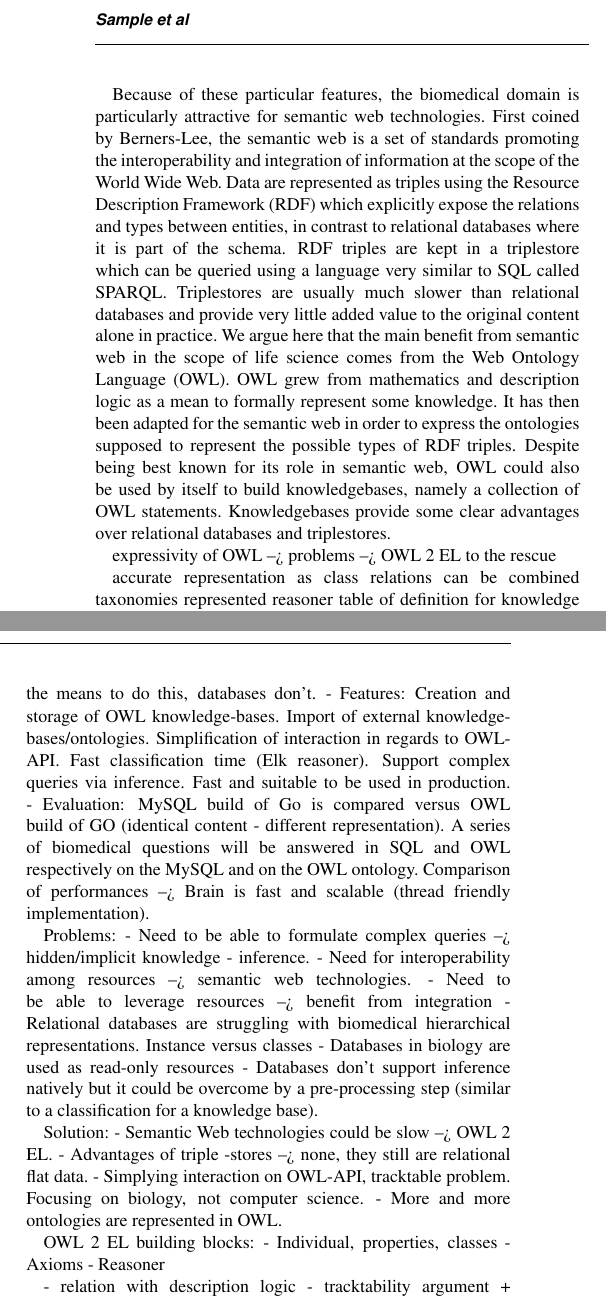
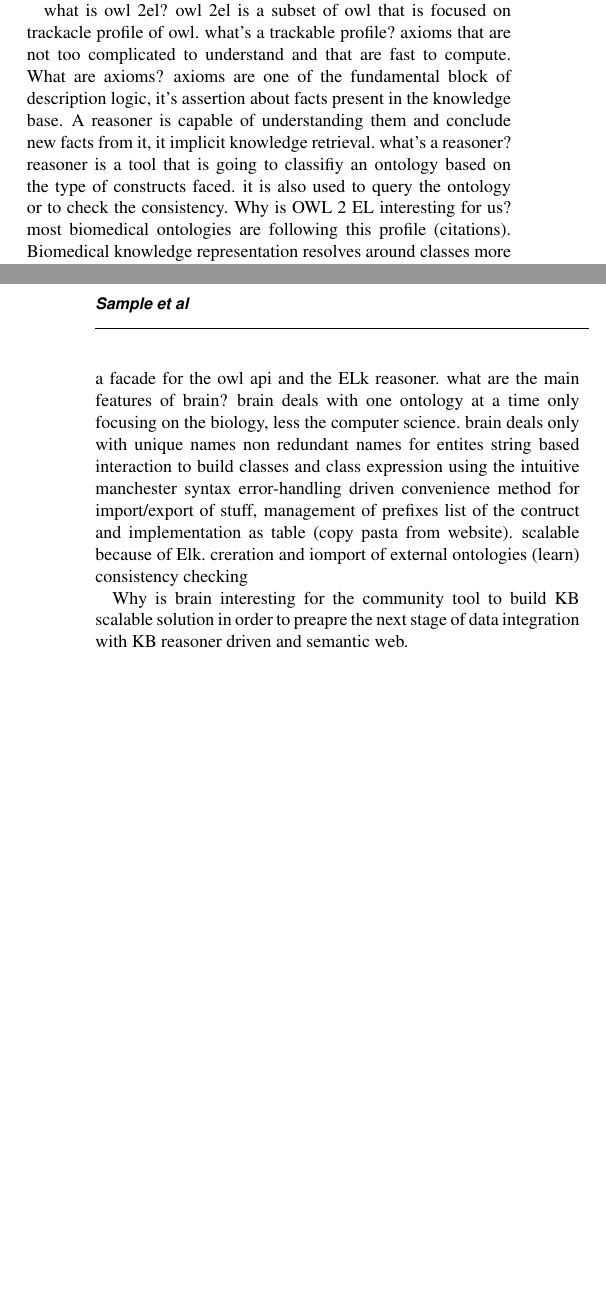
Before and after one commit to loopasam/Brain, a LaTeX paper (document.tex): two parts of the columns of page 2 of 2 before the commit and two parts of the columns of pages 1 and 2 of 2 after it, joined at a grey line, cut at the place of the change, the shorter picture padded with empty space. Compiled offline with pdfLaTeX.

Commit message:
draft done
Signed-off-by: loopasam <samuel.croset@gmail.com>

```diff
--- a/document.tex
+++ b/document.tex
@@ -63 +65,2 @@ necessarly expressed as RDF triples. Brain, the library presented in this manusc
 such knowledge bases, rather than being oriented towards the consumption of RDF data. We will present first the biomedical motivation for
+the particular subset of OWL supported by Brain so called OWL 2EL. The will be discussed the main features of Brain in regards to this profile.
@@ -65 +67,14 @@ the particular subset of OWL supported by Brain so called OWL 2EL. We will then
 
+what is owl 2el?
+owl 2el is a subset of owl that is focused on trackacle profile of owl.
+what's a trackable profile?
+axioms that are not too complicated to understand and that are fast to compute.
+What are axioms?
+axioms are one of the fundamental block of description logic, it's assertion about facts present in the knowledge base. A reasoner
+is capable of understanding them and conclude new facts from it, it implicit knowledge retrieval.
+what's a reasoner?
+reasoner is a tool that is going to classifiy an ontology based on the type of constructs faced. it is also used to query the ontology or to
+check the consistency.
+Why is OWL 2 EL interesting for us?
+most biomedical ontologies are following this profile (citations).
+Biomedical knowledge representation resolves around classes more than instances, as opposite to the RDF or relational representation,
@@ -79,22 +90,13 @@ to represent in relational databases.
+Brain, a facade for the owl api and the ELk reasoner.
+what are the main features of brain?
+brain deals with one ontology at a time only
+focusing on the biology, less the computer science.
+brain deals only with unique names non redundant names for entites
+string based interaction to build classes and class expression using the intuitive manchester syntax
+error-handling driven
+convenience method for import/export of stuff, management of prefixes
+list of the contruct and implementation as table (copy pasta from website).
+scalable because of Elk.
+creration and iomport of external ontologies (learn)
+consistency checking
 
-Because of these particular features, the biomedical domain is particularly attractive for semantic web technologies. First coined by
-Berners-Lee, the semantic web is a set of standards promoting the interoperability and integration of information at the scope of the World Wide
-Web. Data are represented as triples using the Resource Description Framework (RDF) which explicitly expose the relations and types between
-entities, in contrast to relational databases where it is part of the schema. RDF triples are kept in a triplestore
-which can be queried using a language very similar to SQL called SPARQL. Triplestores are usually much slower than relational databases and
-provide very little added value to the original content alone in practice. We argue here that the main benefit from semantic web in the scope
-of life science comes from the Web Ontology Language (OWL). OWL grew from mathematics and description logic as a mean to formally represent some
-knowledge. It has then been adapted for the semantic web in order to express the ontologies supposed to represent the possible types of RDF
-triples. Despite being best known for its role in semantic web, OWL could also be used by itself to build knowledgebases, namely a collection
-of OWL statements. Knowledgebases provide some clear advantages over relational databases and triplestores.
-
-expressivity of OWL --> problems --> OWL 2 EL to the rescue
-
-accurate representation as class
-relations can be combined
-taxonomies represented
-reasoner
-table of definition for knowledge bases
-Abox tbox
-leverage of resources
-new definitions from simple concepts
@@ -131,38 +103,5 @@ Ontologies and databases in biology are somehow used differently than in other f
-OWL provide the means to do this, databases don't.
-- Features: Creation and storage of OWL knowledge-bases.
-Import of external knowledge-bases/ontologies.
-Simplification of interaction in regards to OWL-API. Fast classification time (Elk reasoner).
-Support complex queries via inference. Fast and suitable to be used in production.
-- Evaluation: MySQL build of Go is compared versus OWL build of GO (identical content - different representation).
-A series of biomedical questions will be answered in SQL and OWL respectively on the MySQL and on the OWL ontology.
-Comparison of performances --> Brain is fast and scalable (thread friendly implementation).
-
-Problems:
-- Need to be able to formulate complex queries --> hidden/implicit knowledge - inference.
-- Need for interoperability among resources --> semantic web technologies.
-- Need to be able to leverage resources --> benefit from integration
-- Relational databases are struggling with biomedical hierarchical representations. Instance versus classes
-- Databases in biology are used as read-only resources
-- Databases don't support inference natively but it could be overcome by a
- pre-processing step (similar to a classification for a knowledge base).
-
-Solution:
-- Semantic Web technologies could be slow --> OWL 2 EL.
-- Advantages of triple -stores --> none, they still are relational flat data.
-- Simplying interaction on OWL-API, tracktable problem. Focusing on biology, not computer science.
-- More and more ontologies are represented in OWL.
-
-OWL 2 EL building blocks:
-- Individual, properties, classes
-- Axioms
-- Reasoner
-
-- relation with description logic
-- tracktability argument + definition
-- OWL --> query and representation language
-- table comparison query + times
-
-
+Why is brain interesting for the community
+tool to build KB scalable solution in order to preapre the next stage of data integration with KB reasoner driven and semantic web.
 
 \section*{Acknowledgement}
 These should be included at the end of the text and not in footnotes. Please ensure you acknowledge all
```
Also changed, not shown: document.pdf, document.tex (59 more changed lines), 2 other files.
